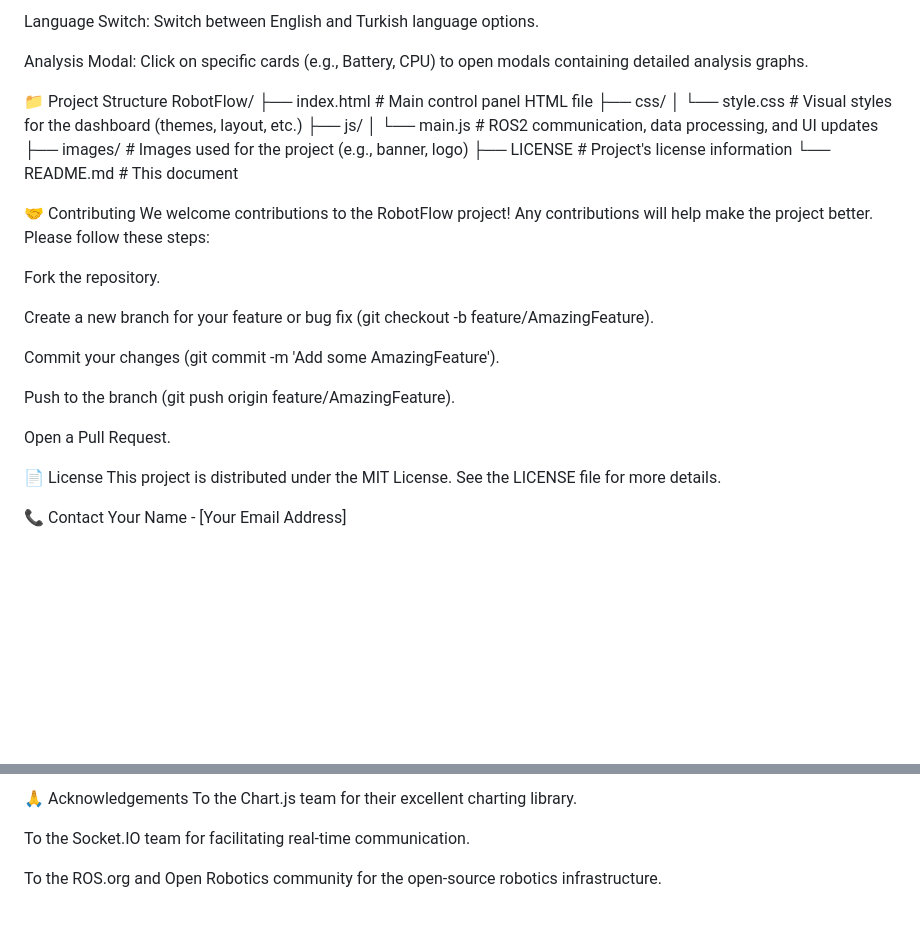
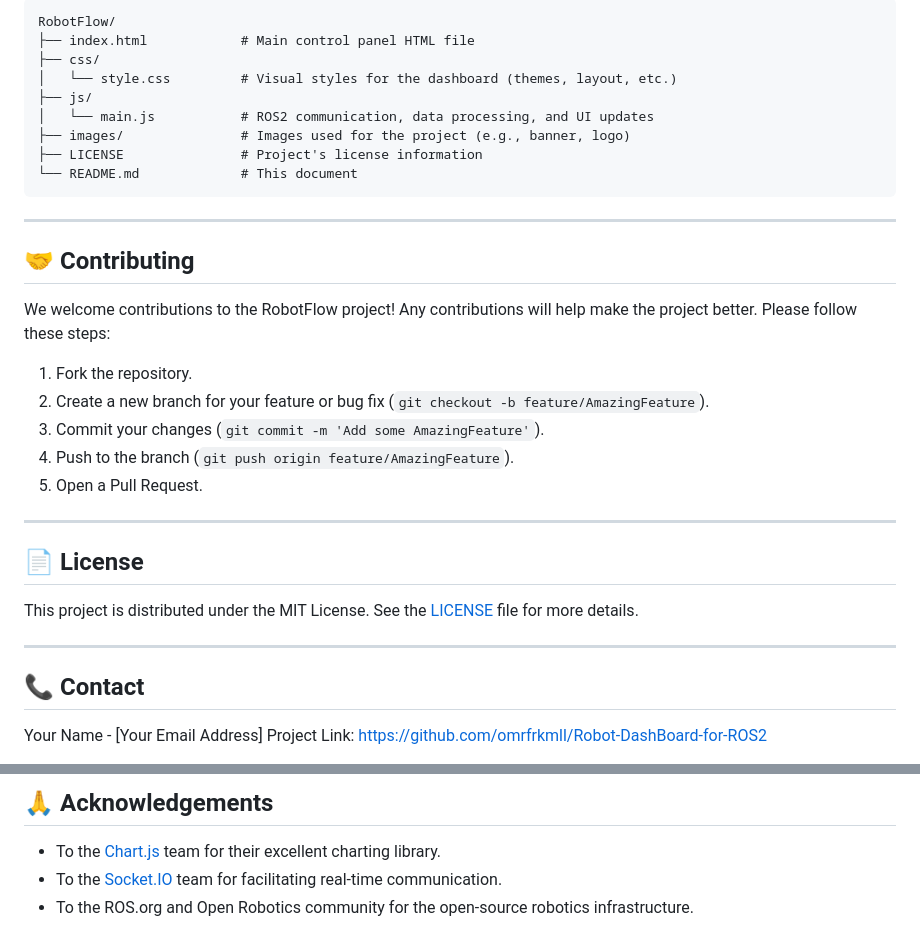
Before and after one commit to omrfrkmll/Robot-DashBoard-for-ROS2, a Markdown page: README.md, 2 parts joined by grey strips. Rendered like a GitHub page; blank space fills up the shorter version.

````diff
--- a/README.md
+++ b/README.md
@@ -131,35 +157,38 @@ Theme Switch: Toggle between light and dark themes using the theme switch button
 
-Language Switch: Switch between English and Turkish language options.
+```
+RobotFlow/
+├── index.html            # Main control panel HTML file
+├── css/
+│   └── style.css         # Visual styles for the dashboard (themes, layout, etc.)
+├── js/
+│   └── main.js           # ROS2 communication, data processing, and UI updates
+├── images/               # Images used for the project (e.g., banner, logo)
+├── LICENSE               # Project's license information
+└── README.md             # This document
+```
 
-Analysis Modal: Click on specific cards (e.g., Battery, CPU) to open modals containing detailed analysis graphs.
+---
 
-📁 Project Structure
-RobotFlow/
-├── index.html                  # Main control panel HTML file
-├── css/
-│   └── style.css               # Visual styles for the dashboard (themes, layout, etc.)
-├── js/
-│   └── main.js                 # ROS2 communication, data processing, and UI updates
-├── images/                     # Images used for the project (e.g., banner, logo)
-├── LICENSE                     # Project's license information
-└── README.md                   # This document
+## 🤝 Contributing
 
-🤝 Contributing
 We welcome contributions to the RobotFlow project! Any contributions will help make the project better. Please follow these steps:
 
-Fork the repository.
+1. Fork the repository.
+2. Create a new branch for your feature or bug fix (`git checkout -b feature/AmazingFeature`).
+3. Commit your changes (`git commit -m 'Add some AmazingFeature'`).
+4. Push to the branch (`git push origin feature/AmazingFeature`).
+5. Open a Pull Request.
 
-Create a new branch for your feature or bug fix (git checkout -b feature/AmazingFeature).
+---
 
-Commit your changes (git commit -m 'Add some AmazingFeature').
+## 📄 License
 
-Push to the branch (git push origin feature/AmazingFeature).
+This project is distributed under the MIT License. See the [LICENSE](LICENSE) file for more details.
 
-Open a Pull Request.
+---
 
-📄 License
-This project is distributed under the MIT License. See the LICENSE file for more details.
+## 📞 Contact
 
-📞 Contact
 Your Name - [Your Email Address]
+Project Link: [https://github.com/omrfrkmll/Robot-DashBoard-for-ROS2](https://github.com/omrfrkmll/Robot-DashBoard-for-ROS2)
 
@@ -167,7 +196,6 @@ Project Link: <https://github.com/omrfrkmll/Robot-DashBoard-for-ROS2>
 
-🙏 Acknowledgements
-To the Chart.js team for their excellent charting library.
+## 🙏 Acknowledgements
 
-To the Socket.IO team for facilitating real-time communication.
-
-To the ROS.org and Open Robotics community for the open-source robotics infrastructure.
+- To the [Chart.js](https://www.chartjs.org/) team for their excellent charting library.
+- To the [Socket.IO](https://socket.io/) team for facilitating real-time communication.
+- To the ROS.org and Open Robotics community for the open-source robotics infrastructure.
````
Also changed, not shown: other parts of README.md (+103 -77 lines).
